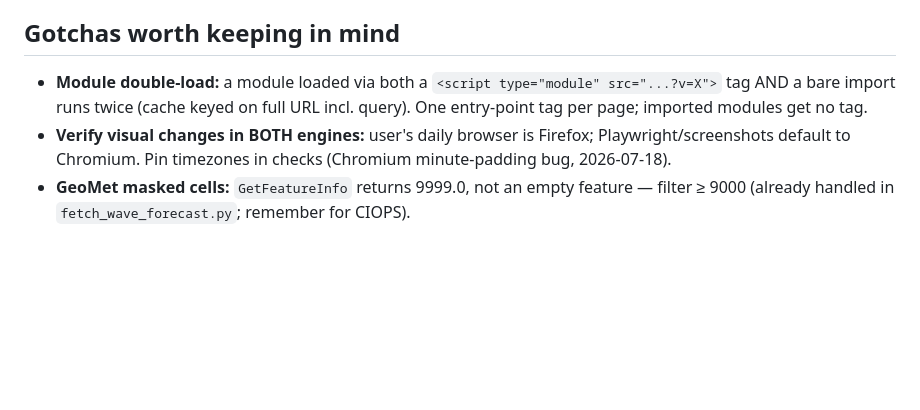
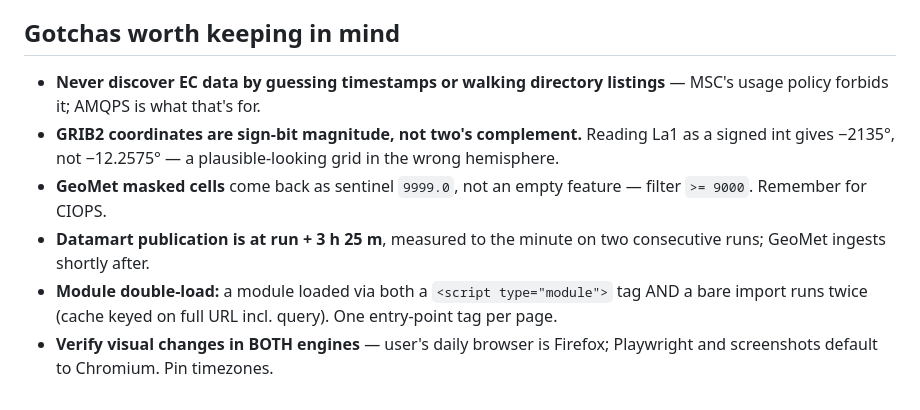
Before and after one commit to Keelando/surf-website, a Markdown page: docs/project/NEXT_SESSION.md, the part around one of its changes. Rendered like a GitHub page; blank space fills up the shorter version.

```diff
--- a/docs/project/NEXT_SESSION.md
+++ b/docs/project/NEXT_SESSION.md
@@ -60,13 +89,17 @@ feature history lives in `WORKLOG.md` and the per-feature docs.)
 
 ## Gotchas worth keeping in mind
 
-- **Module double-load:** a module loaded via both a
-  `<script type="module" src="...?v=X">` tag AND a bare import runs
-  twice (cache keyed on full URL incl. query). One entry-point tag per
-  page; imported modules get no tag.
-- **Verify visual changes in BOTH engines:** user's daily browser is
-  Firefox; Playwright/screenshots default to Chromium. Pin timezones in
-  checks (Chromium minute-padding bug, 2026-07-18).
-- **GeoMet masked cells:** `GetFeatureInfo` returns 9999.0, not an empty
-  feature — filter ≥ 9000 (already handled in `fetch_wave_forecast.py`;
-  remember for CIOPS).
+- **Never discover EC data by guessing timestamps or walking directory
+  listings** — MSC's usage policy forbids it; AMQPS is what that's for.
+- **GRIB2 coordinates are sign-bit magnitude, not two's complement.** Reading
+  La1 as a signed int gives −2135°, not −12.2575° — a plausible-looking grid
+  in the wrong hemisphere.
+- **GeoMet masked cells** come back as sentinel `9999.0`, not an empty feature
+  — filter `>= 9000`. Remember for CIOPS.
+- **Datamart publication is at run + 3 h 25 m**, measured to the minute on two
+  consecutive runs; GeoMet ingests shortly after.
+- **Module double-load:** a module loaded via both a `<script type="module">`
+  tag AND a bare import runs twice (cache keyed on full URL incl. query). One
+  entry-point tag per page.
+- **Verify visual changes in BOTH engines** — user's daily browser is Firefox;
+  Playwright and screenshots default to Chromium. Pin timezones.
```
Also changed, not shown: other parts of docs/project/NEXT_SESSION.md (+75 -46 lines), TODO.md (+29 -8 lines).
